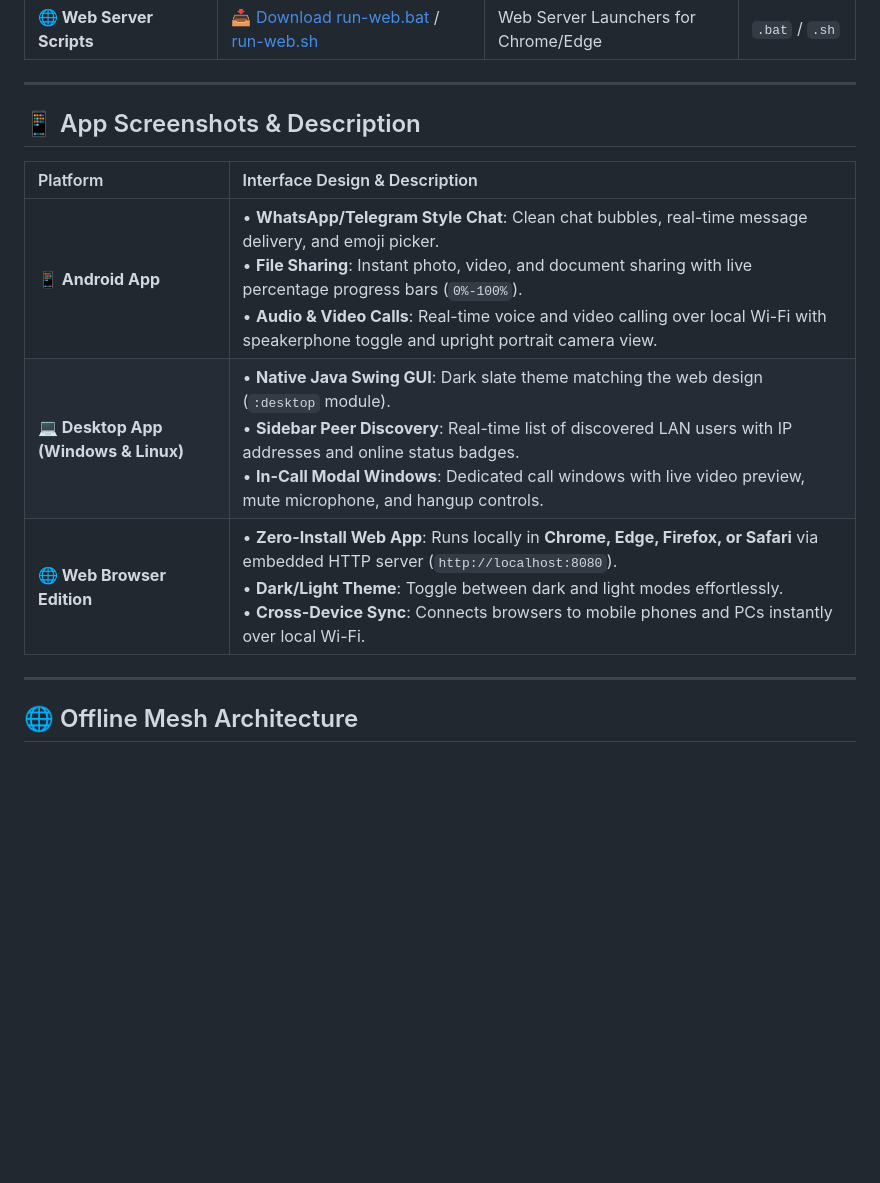
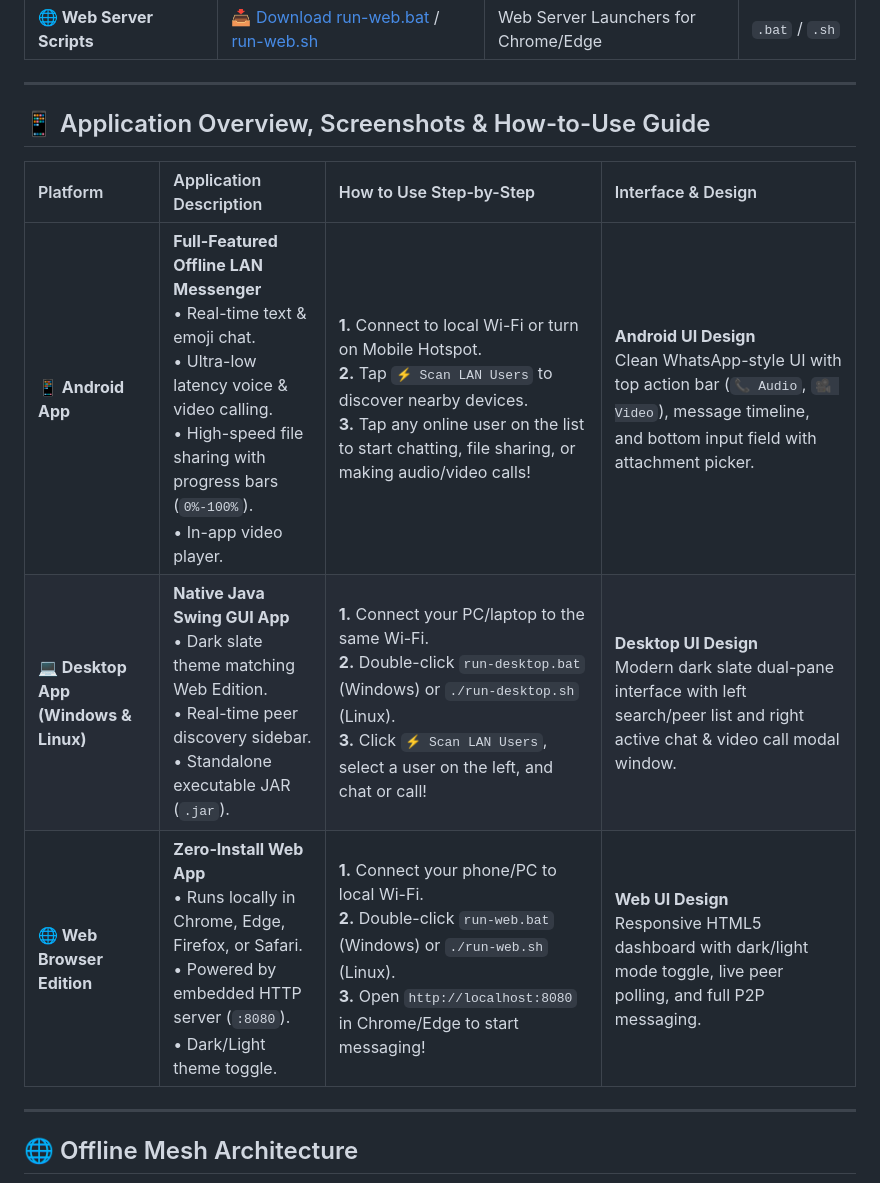
Before and after one commit to MohsinTahir4/WiFili-Messenger, a Markdown page: README.md, the part around the change. Rendered like a GitHub page; blank space fills up the shorter version.

Commit message:
Update README: Add comprehensive Application Overview, Screenshots and How-To-Use guide

```diff
--- a/README.md
+++ b/README.md
@@ -21,13 +21,13 @@
 
 ---
 
-## 📱 App Screenshots & Description
+## 📱 Application Overview, Screenshots & How-to-Use Guide
 
-| Platform | Interface Design & Description |
-| :--- | :--- |
-| **📱 Android App** | • **WhatsApp/Telegram Style Chat**: Clean chat bubbles, real-time message delivery, and emoji picker.<br>• **File Sharing**: Instant photo, video, and document sharing with live percentage progress bars (`0%-100%`).<br>• **Audio & Video Calls**: Real-time voice and video calling over local Wi-Fi with speakerphone toggle and upright portrait camera view. |
-| **💻 Desktop App (Windows & Linux)** | • **Native Java Swing GUI**: Dark slate theme matching the web design (`:desktop` module).<br>• **Sidebar Peer Discovery**: Real-time list of discovered LAN users with IP addresses and online status badges.<br>• **In-Call Modal Windows**: Dedicated call windows with live video preview, mute microphone, and hangup controls. |
-| **🌐 Web Browser Edition** | • **Zero-Install Web App**: Runs locally in **Chrome, Edge, Firefox, or Safari** via embedded HTTP server (`http://localhost:8080`).<br>• **Dark/Light Theme**: Toggle between dark and light modes effortlessly.<br>• **Cross-Device Sync**: Connects browsers to mobile phones and PCs instantly over local Wi-Fi. |
+| Platform | Application Description | How to Use Step-by-Step | Interface & Design |
+| :--- | :--- | :--- | :--- |
+| **📱 Android App** | **Full-Featured Offline LAN Messenger**<br>• Real-time text & emoji chat.<br>• Ultra-low latency voice & video calling.<br>• High-speed file sharing with progress bars (`0%-100%`).<br>• In-app video player. | **1.** Connect to local Wi-Fi or turn on Mobile Hotspot.<br>**2.** Tap `⚡ Scan LAN Users` to discover nearby devices.<br>**3.** Tap any online user on the list to start chatting, file sharing, or making audio/video calls! | **Android UI Design**<br>Clean WhatsApp-style UI with top action bar (`📞 Audio`, `🎥 Video`), message timeline, and bottom input field with attachment picker. |
+| **💻 Desktop App (Windows & Linux)** | **Native Java Swing GUI App**<br>• Dark slate theme matching Web Edition.<br>• Real-time peer discovery sidebar.<br>• Standalone executable JAR (`.jar`). | **1.** Connect your PC/laptop to the same Wi-Fi.<br>**2.** Double-click `run-desktop.bat` (Windows) or `./run-desktop.sh` (Linux).<br>**3.** Click `⚡ Scan LAN Users`, select a user on the left, and chat or call! | **Desktop UI Design**<br>Modern dark slate dual-pane interface with left search/peer list and right active chat & video call modal window. |
+| **🌐 Web Browser Edition** | **Zero-Install Web App**<br>• Runs locally in Chrome, Edge, Firefox, or Safari.<br>• Powered by embedded HTTP server (`:8080`).<br>• Dark/Light theme toggle. | **1.** Connect your phone/PC to local Wi-Fi.<br>**2.** Double-click `run-web.bat` (Windows) or `./run-web.sh` (Linux).<br>**3.** Open `http://localhost:8080` in Chrome/Edge to start messaging! | **Web UI Design**<br>Responsive HTML5 dashboard with dark/light mode toggle, live peer polling, and full P2P messaging. |
 
 ---
 
```
